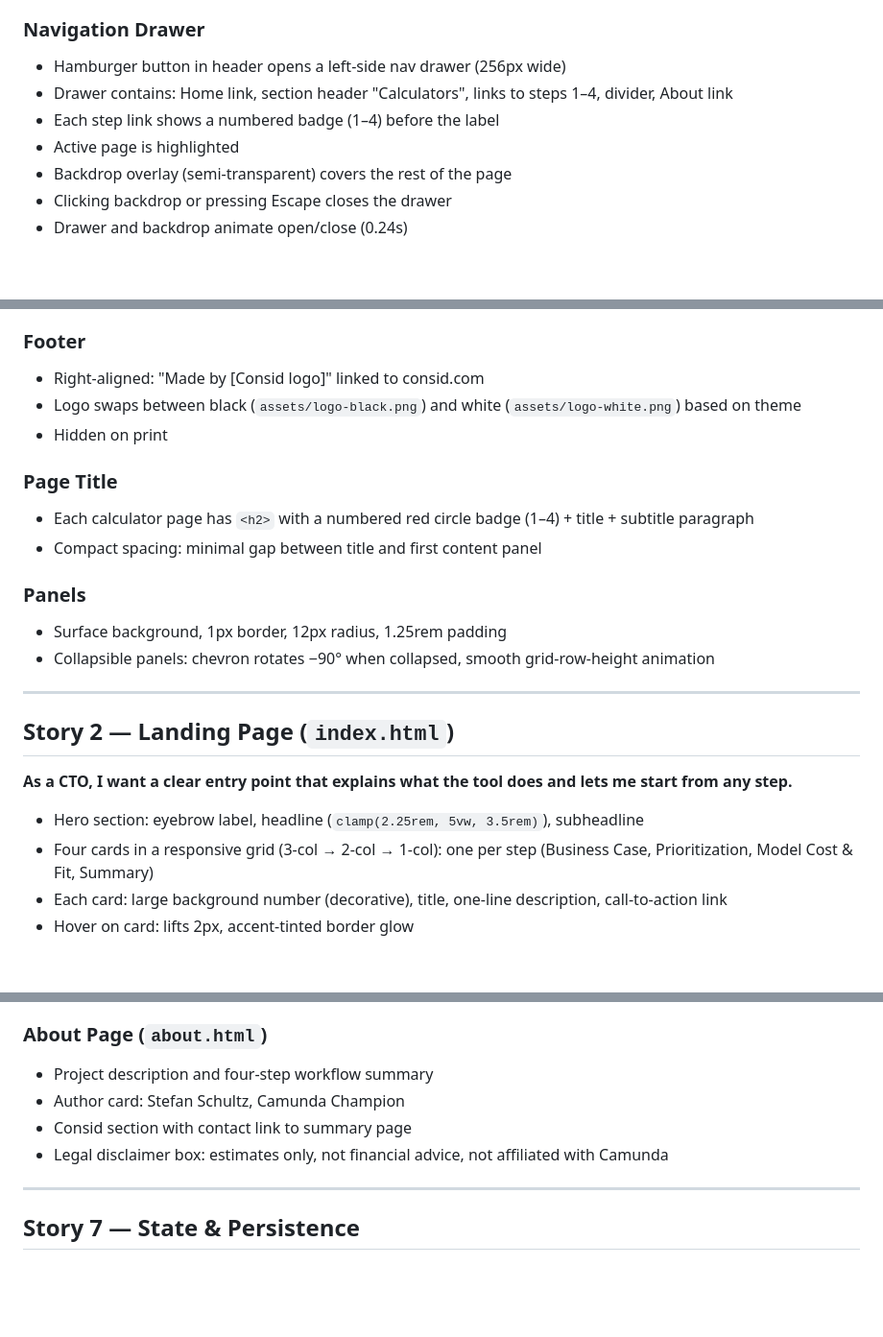
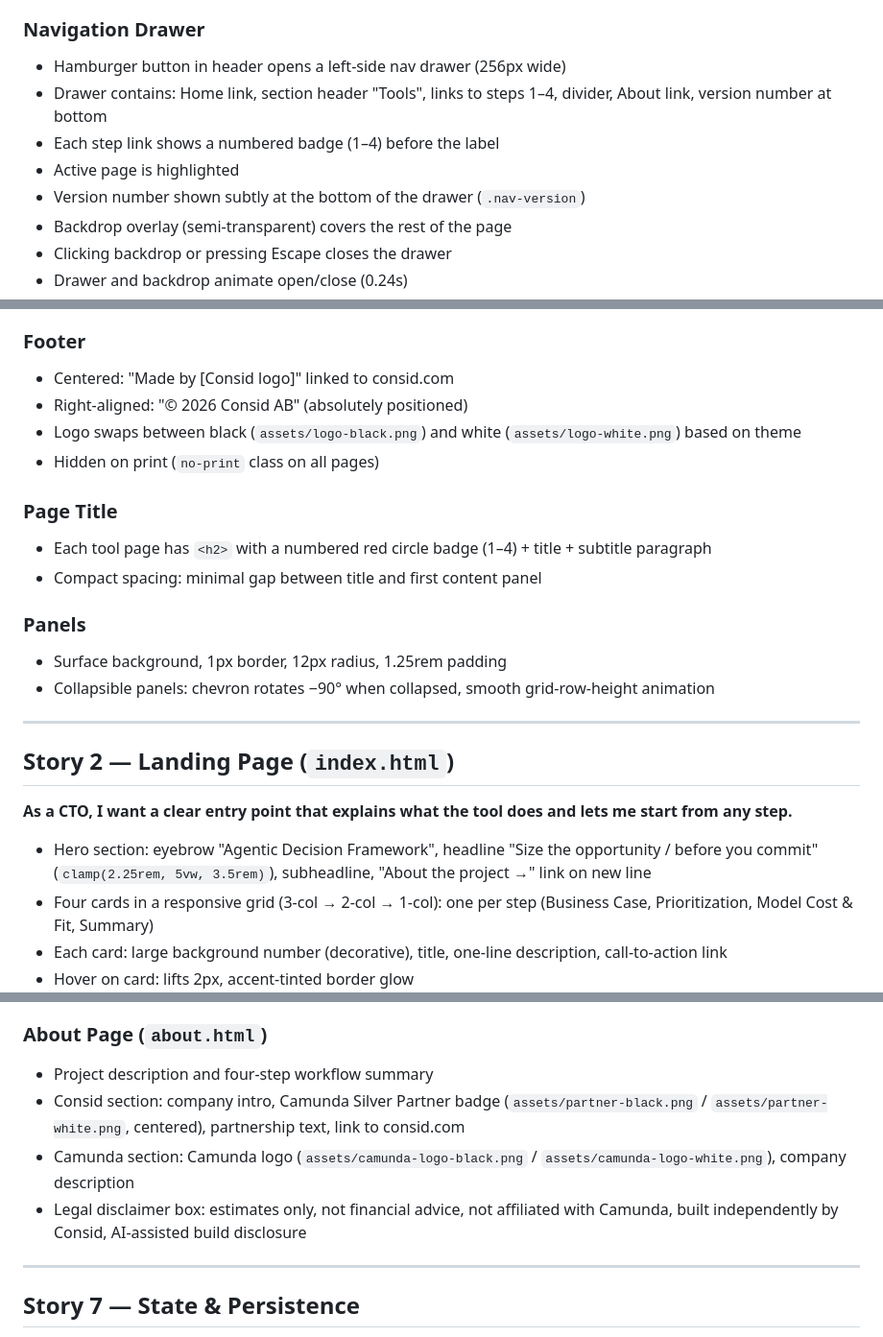
Before and after one commit to itsmestefanjay/camunda-agentic-cost-calculator, a Markdown page: REQUIREMENTS.md, 3 parts joined by grey strips. Shown at 96% size. Rendered like a GitHub page; blank space fills up the shorter version.

```diff
--- a/REQUIREMENTS.md
+++ b/REQUIREMENTS.md
@@ -45,9 +45,10 @@ assets/
 
 ### Navigation Drawer
 - Hamburger button in header opens a left-side nav drawer (256px wide)
-- Drawer contains: Home link, section header "Calculators", links to steps 1–4, divider, About link
+- Drawer contains: Home link, section header "Tools", links to steps 1–4, divider, About link, version number at bottom
 - Each step link shows a numbered badge (1–4) before the label
 - Active page is highlighted
+- Version number shown subtly at the bottom of the drawer (`.nav-version`)
 - Backdrop overlay (semi-transparent) covers the rest of the page
 - Clicking backdrop or pressing Escape closes the drawer
 - Drawer and backdrop animate open/close (0.24s)
@@ -81,12 +82,13 @@ assets/
 - Responsive: labels hide ≤520px
 
 ### Footer
-- Right-aligned: "Made by [Consid logo]" linked to consid.com
+- Centered: "Made by [Consid logo]" linked to consid.com
+- Right-aligned: "© 2026 Consid AB" (absolutely positioned)
 - Logo swaps between black (`assets/logo-black.png`) and white (`assets/logo-white.png`) based on theme
-- Hidden on print
+- Hidden on print (`no-print` class on all pages)
 
 ### Page Title
-- Each calculator page has `<h2>` with a numbered red circle badge (1–4) + title + subtitle paragraph
+- Each tool page has `<h2>` with a numbered red circle badge (1–4) + title + subtitle paragraph
 - Compact spacing: minimal gap between title and first content panel
 
 ### Panels
@@ -99,7 +101,7 @@ assets/
 
 **As a CTO, I want a clear entry point that explains what the tool does and lets me start from any step.**
 
-- Hero section: eyebrow label, headline (`clamp(2.25rem, 5vw, 3.5rem)`), subheadline
+- Hero section: eyebrow "Agentic Decision Framework", headline "Size the opportunity / before you commit" (`clamp(2.25rem, 5vw, 3.5rem)`), subheadline, "About the project →" link on new line
 - Four cards in a responsive grid (3-col → 2-col → 1-col): one per step (Business Case, Prioritization, Model Cost & Fit, Summary)
 - Each card: large background number (decorative), title, one-line description, call-to-action link
 - Hover on card: lifts 2px, accent-tinted border glow
@@ -580,9 +582,9 @@ LLM-optimised structure:
 
 ### About Page (`about.html`)
 - Project description and four-step workflow summary
-- Author card: Stefan Schultz, Camunda Champion
-- Consid section with contact link to summary page
-- Legal disclaimer box: estimates only, not financial advice, not affiliated with Camunda
+- Consid section: company intro, Camunda Silver Partner badge (`assets/partner-black.png` / `assets/partner-white.png`, centered), partnership text, link to consid.com
+- Camunda section: Camunda logo (`assets/camunda-logo-black.png` / `assets/camunda-logo-white.png`), company description
+- Legal disclaimer box: estimates only, not financial advice, not affiliated with Camunda, built independently by Consid, AI-assisted build disclosure
 
 ---
 
```
Also changed, not shown: other parts of REQUIREMENTS.md (+4 -3 lines), AGENTS.md (deleted, +0 -353 lines).
